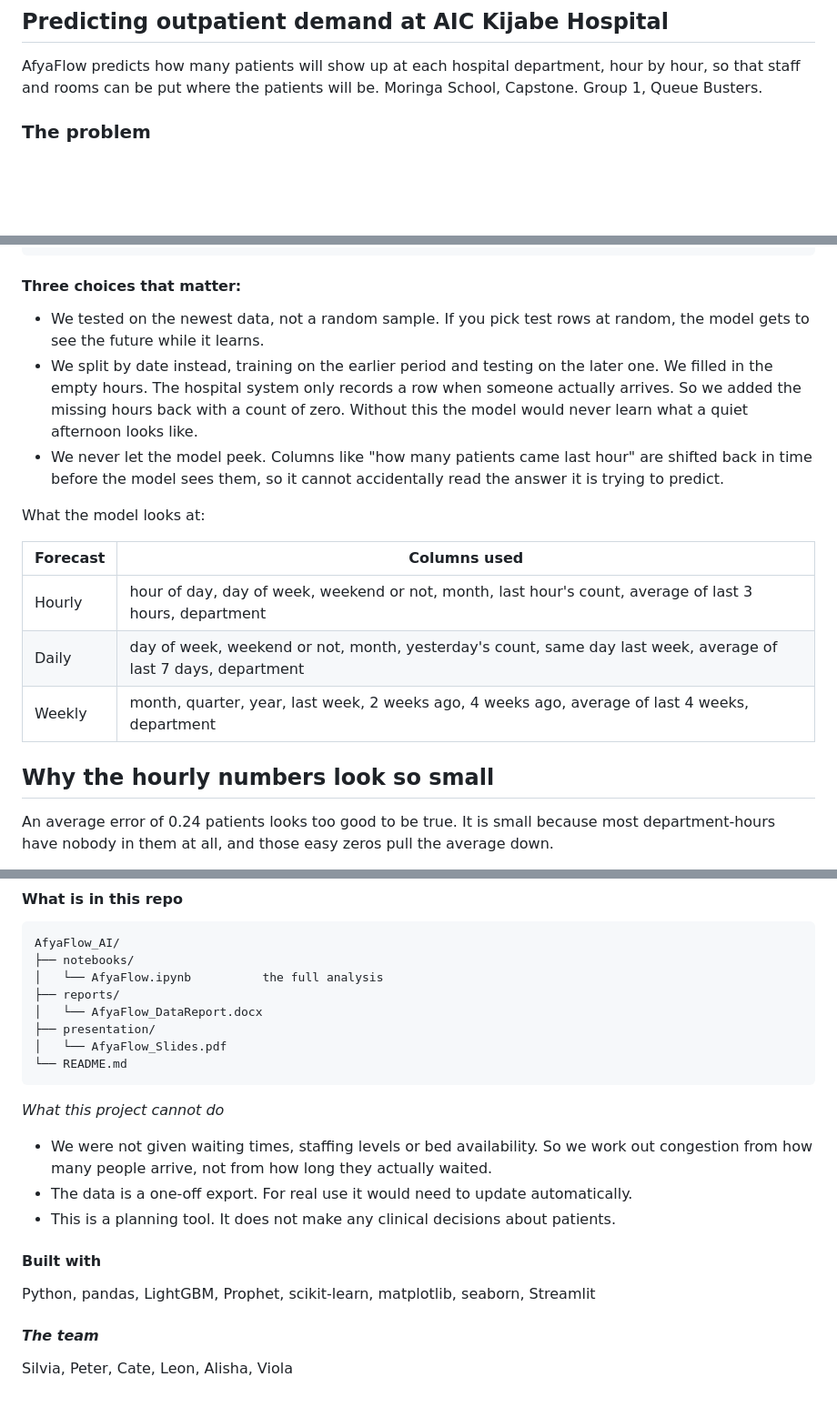
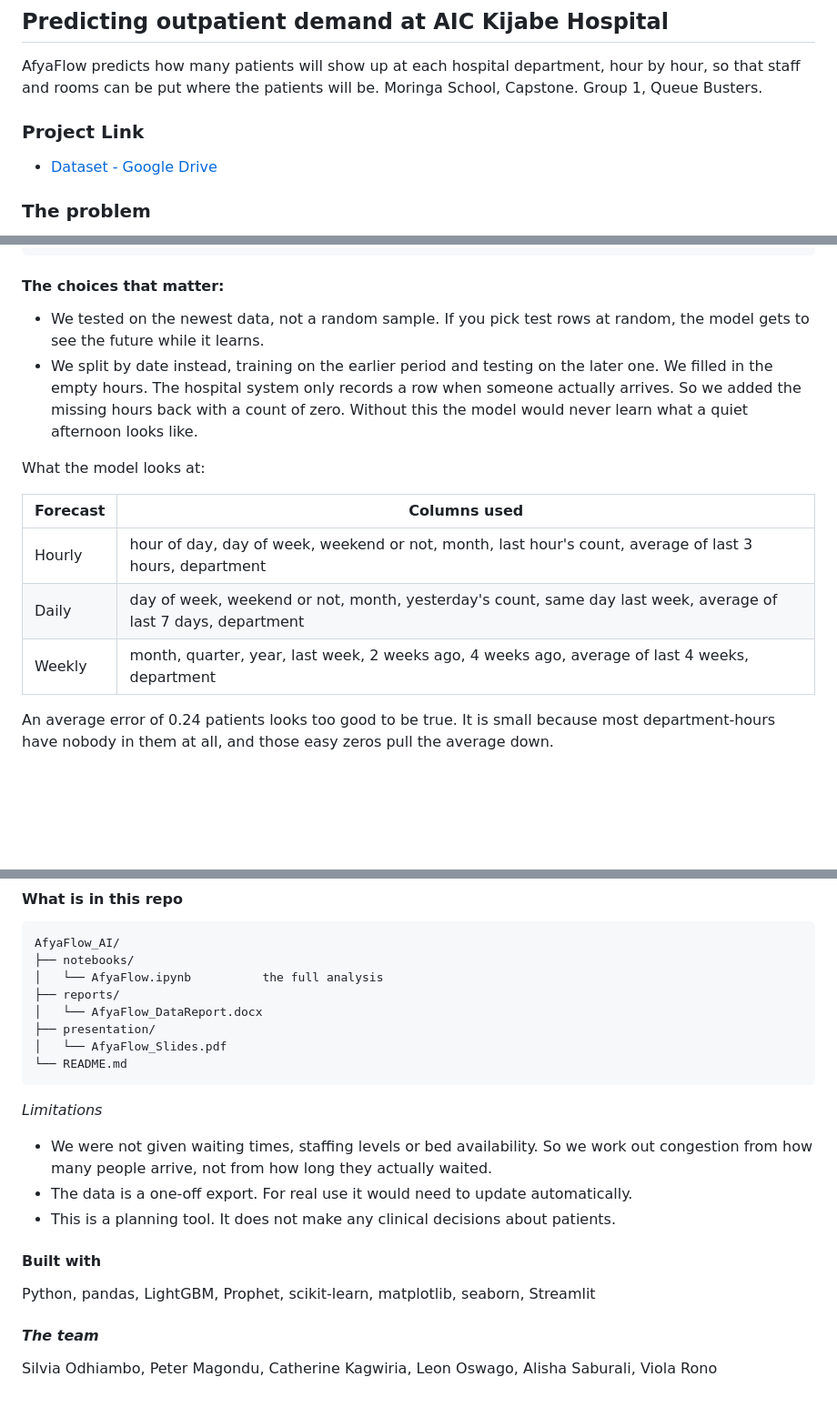
Before and after one commit to ViolaRono/AfyaFlow_AI, a Markdown page: README.md, 3 parts joined by grey strips. Shown at 91% size. GitHub-like rendering; blank space fills up the shorter version.

Commit message:
Add Google Drive dataset link to README

````diff
--- a/README.md
+++ b/README.md
@@ -2,6 +2,10 @@
 ## Predicting outpatient demand at AIC Kijabe Hospital
 AfyaFlow predicts how many patients will show up at each hospital department, hour by hour, so that staff and rooms can be put where the patients will be.
 Moringa School, Capstone. Group 1, Queue Busters.
+
+### Project Link
+
+- [Dataset - Google Drive](https://drive.google.com/drive/folders/143niKLK5dqg21RFiepCYGbVqfNiuOHP9?usp=sharing)
 
 ### The problem
 Kijabe Hospital plans its outpatient departments around daily averages. But patients do not arrive in an even spread through the day. They come in a big wave in the morning.
@@ -36,15 +40,13 @@ Patient registrations
   → train on the older 80%, test on the newest 20%
   → compare against the simple rule
 ```
-#### Three choices that matter:
+#### The choices that matter:
 * We tested on the newest data, not a random sample. If you pick test rows at random, the model
 gets to see the future while it learns.
 * We split by date instead, training on the earlier period and testing on the later one.
 We filled in the empty hours. The hospital system only records a row when someone actually
 arrives. So we added the missing hours back with a count of zero. Without this the model would never
 learn what a quiet afternoon looks like.
-* We never let the model peek. Columns like "how many patients came last hour" are shifted back in
-time before the model sees them, so it cannot accidentally read the answer it is trying to predict.
 
 What the model looks at:
 
@@ -54,7 +56,6 @@ What the model looks at:
 | Daily | day of week, weekend or not, month, yesterday's count, same day last week, average of last 7 days, department |
 | Weekly | month, quarter, year, last week, 2 weeks ago, 4 weeks ago, average of last 4 weeks, department |
 
-## Why the hourly numbers look so small
 
 An average error of 0.24 patients looks too good to be true. It is small because most department-hours have nobody in them at all, and those easy zeros pull the average down.
 
@@ -89,7 +90,7 @@ AfyaFlow_AI/
 └── README.md
 ```
 
-*What this project cannot do*
+*Limitations*
 
 * We were not given waiting times, staffing levels or bed availability. So we work out congestion
 from how many people arrive, not from how long they actually waited.
@@ -102,4 +103,4 @@ Python, pandas, LightGBM, Prophet, scikit-learn, matplotlib, seaborn, Streamlit
 
 #### *The team*
 
-Silvia, Peter, Cate, Leon, Alisha, Viola
+Silvia Odhiambo, Peter Magondu, Catherine Kagwiria, Leon Oswago, Alisha Saburali, Viola Rono
````
